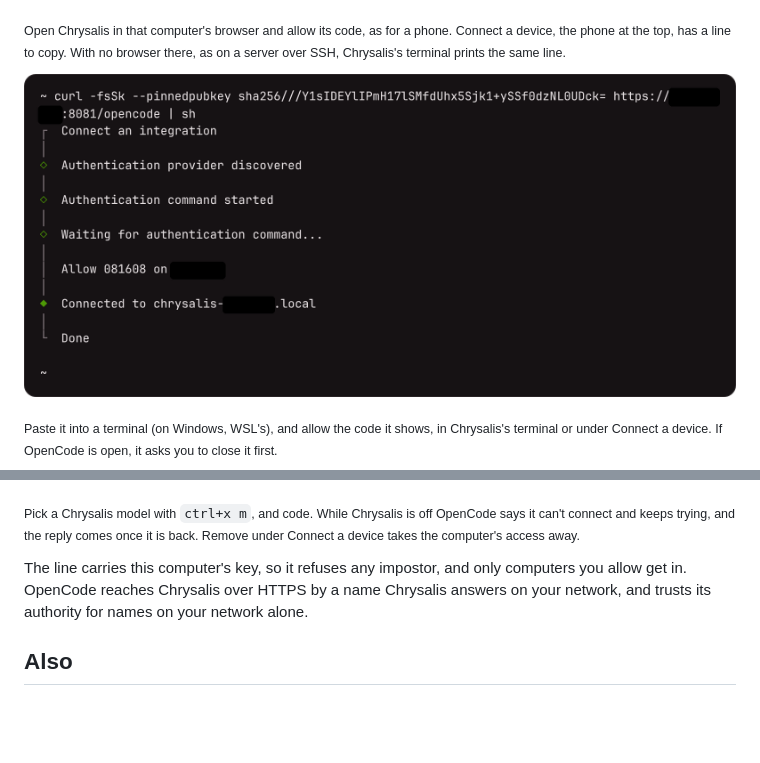
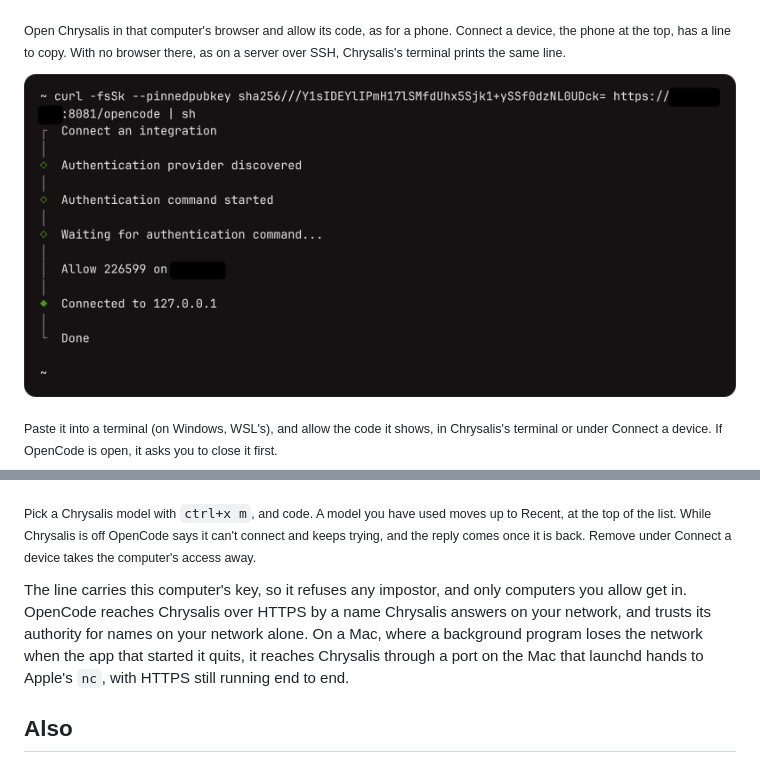
Before and after one commit to michaelDinelle/chrysalis-inference, a Markdown page: README.md, 2 parts joined by grey strips. Drawn GitHub-style; pictures changed too: media/opencode-login.png; blank space fills up the shorter version.

```diff
--- a/README.md
+++ b/README.md
@@ -266,11 +266,14 @@ device. If OpenCode is open, it asks you to close it first.</sub>
 
 <p align="center"><img src="media/opencode-models.png" width="440" alt="OpenCode's model picker: Qwen3.8 Flash-Next and Qwen3.8 27B under Chrysalis on omarchy"> <img src="media/opencode-coding.png" width="440" alt="OpenCode writing and running fib.py on Qwen3.8 Flash-Next, Chrysalis on omarchy"></p>
 
-<sub>Pick a Chrysalis model with `ctrl+x m`, and code. While Chrysalis is off OpenCode says it can't connect and keeps trying,
-and the reply comes once it is back. Remove under Connect a device takes the computer's access away.</sub>
+<sub>Pick a Chrysalis model with `ctrl+x m`, and code. A model you have used moves up to Recent, at the top of the list. While
+Chrysalis is off OpenCode says it can't connect and keeps trying, and the reply comes once it is back. Remove under Connect a
+device takes the computer's access away.</sub>
 
 The line carries this computer's key, so it refuses any impostor, and only computers you allow get in. OpenCode reaches
 Chrysalis over HTTPS by a name Chrysalis answers on your network, and trusts its authority for names on your network alone.
+On a Mac, where a background program loses the network when the app that started it quits, it reaches Chrysalis through a port
+on the Mac that launchd hands to Apple's `nc`, with HTTPS still running end to end.
 
 ## Also
 
```
Also changed, not shown: 2 other files.
